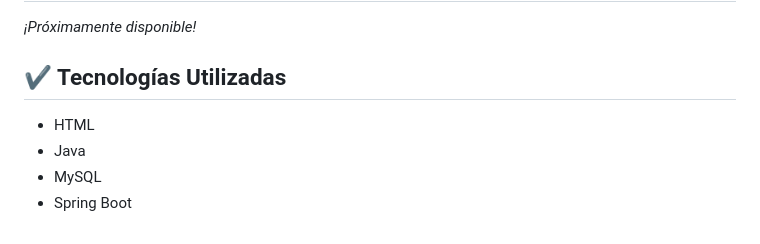
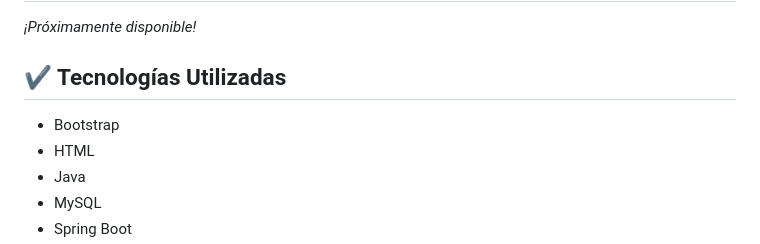
Before and after one commit to ExequielLP/ProyectoFinal_Equipo_7, a Markdown page: Readme.md, the part around the change. Rendered like a GitHub page.

```diff
--- a/Readme.md
+++ b/Readme.md
@@ -40,6 +40,7 @@ En desarrollo. Actualmente nos enfocamos en mejorar la interfaz de usuario y opt
 
 ## ✔️ Tecnologías Utilizadas
 
+- Bootstrap
 - HTML
 - Java
 - MySQL
```
